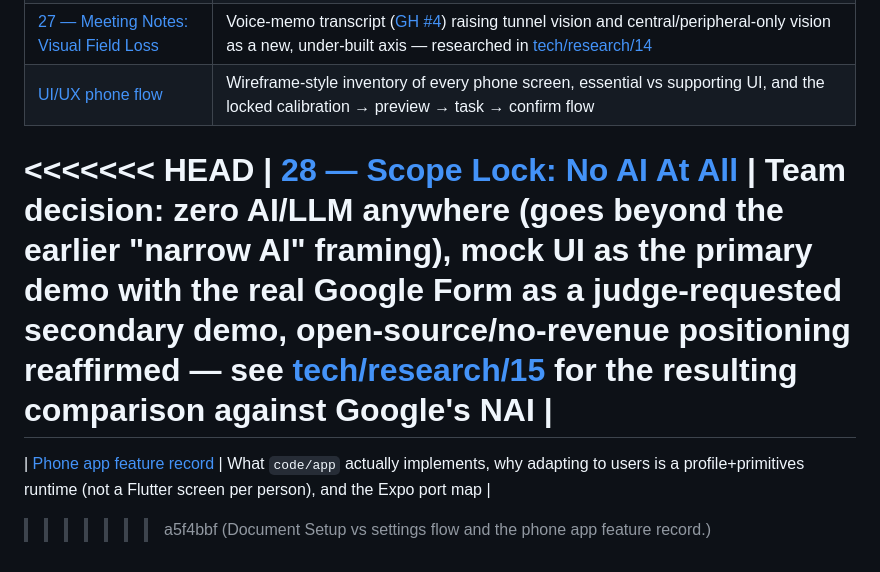
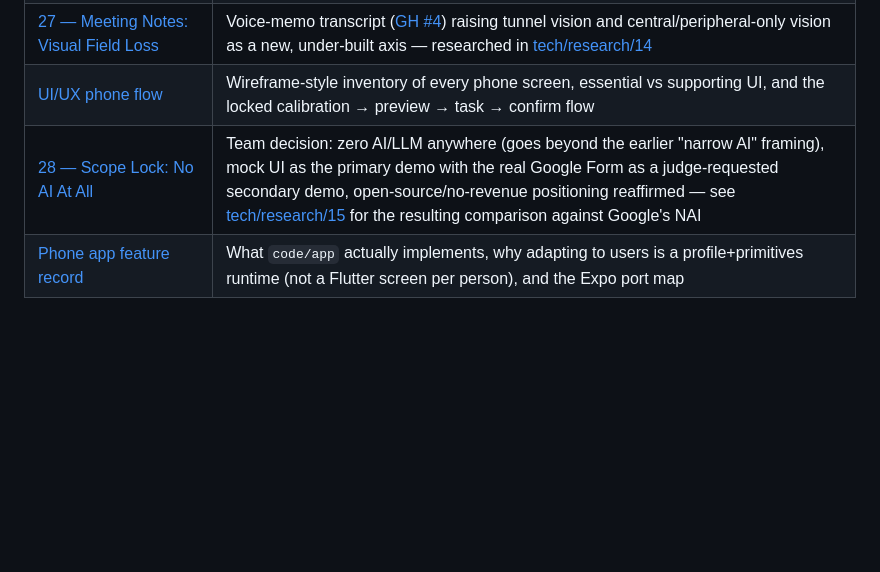
Before and after one commit to saranskumar/startathon, a Markdown page: docs/idea/README.md, the part around the change. Drawn GitHub-style; blank space fills up the shorter version.

Commit message:
Fix merge conflict markers left in docs/idea/README.md.
Co-authored-by: Cursor <cursoragent@cursor.com>

```diff
--- a/docs/idea/README.md
+++ b/docs/idea/README.md
@@ -54,8 +54,5 @@ The rest of this directory is written around those three ideas. The AI agent is
 | [26 — Meeting Notes: Voice Vocabulary Calibration](26-meeting-notes-voice-vocabulary-calibration.md) | Voice-memo transcript ([GH #3](https://github.com/saranskumar/startathon/issues/3)) proposing sentence-based voice calibration that builds a per-word personal vocabulary, used to dynamically label task options — researched in [tech/research/13](../tech/research/13-sentence-based-voice-vocabulary-calibration.md) |
 | [27 — Meeting Notes: Visual Field Loss](27-meeting-notes-visual-field-loss.md) | Voice-memo transcript ([GH #4](https://github.com/saranskumar/startathon/issues/4)) raising tunnel vision and central/peripheral-only vision as a new, under-built axis — researched in [tech/research/14](../tech/research/14-visual-field-loss-tunnel-and-peripheral-vision.md) |
 | [UI/UX phone flow](../desgin/ui-ux-phone-flow.md) | Wireframe-style inventory of every phone screen, essential vs supporting UI, and the locked calibration → preview → task → confirm flow |
-<<<<<<< HEAD
 | [28 — Scope Lock: No AI At All](28-meeting-notes-scope-lock-no-ai.md) | Team decision: zero AI/LLM anywhere (goes beyond the earlier "narrow AI" framing), mock UI as the primary demo with the real Google Form as a judge-requested secondary demo, open-source/no-revenue positioning reaffirmed — see [tech/research/15](../tech/research/15-google-nai-comparison.md) for the resulting comparison against Google's NAI |
-=======
 | [Phone app feature record](../app/README.md) | What `code/app` actually implements, why adapting to users is a profile+primitives runtime (not a Flutter screen per person), and the Expo port map |
->>>>>>> a5f4bbf (Document Setup vs settings flow and the phone app feature record.)
```
